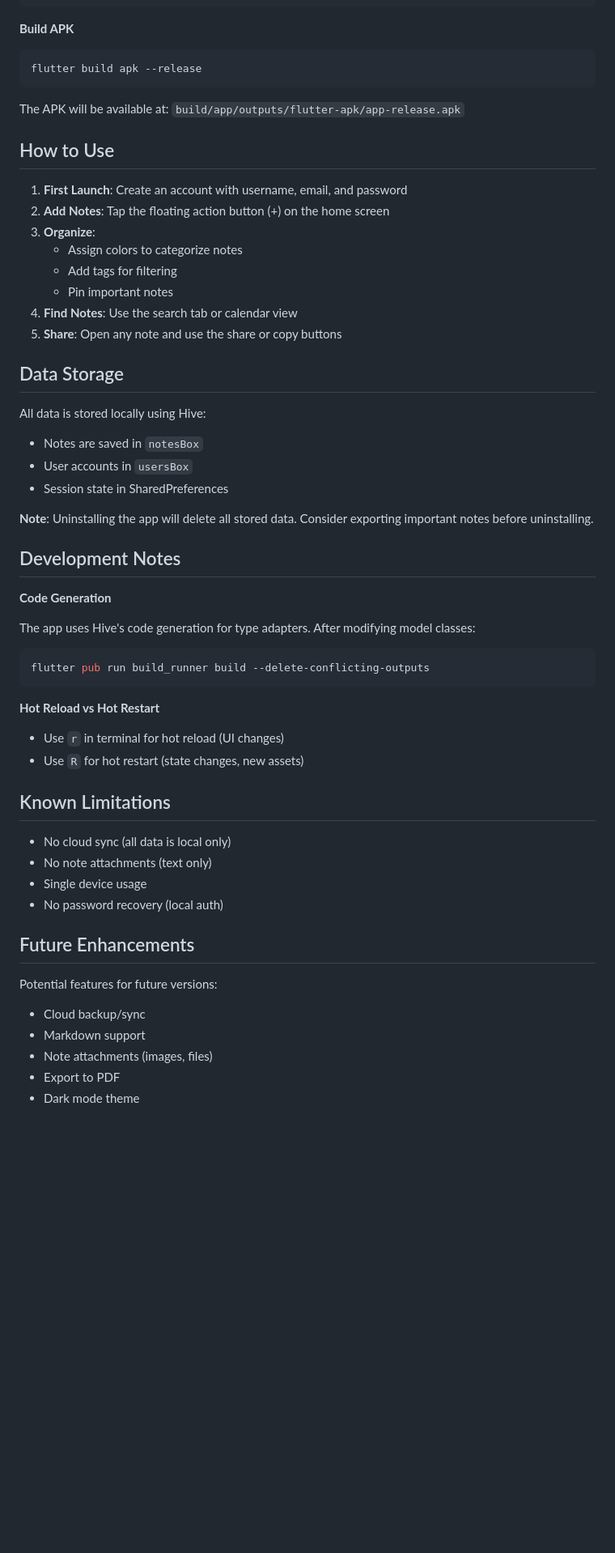
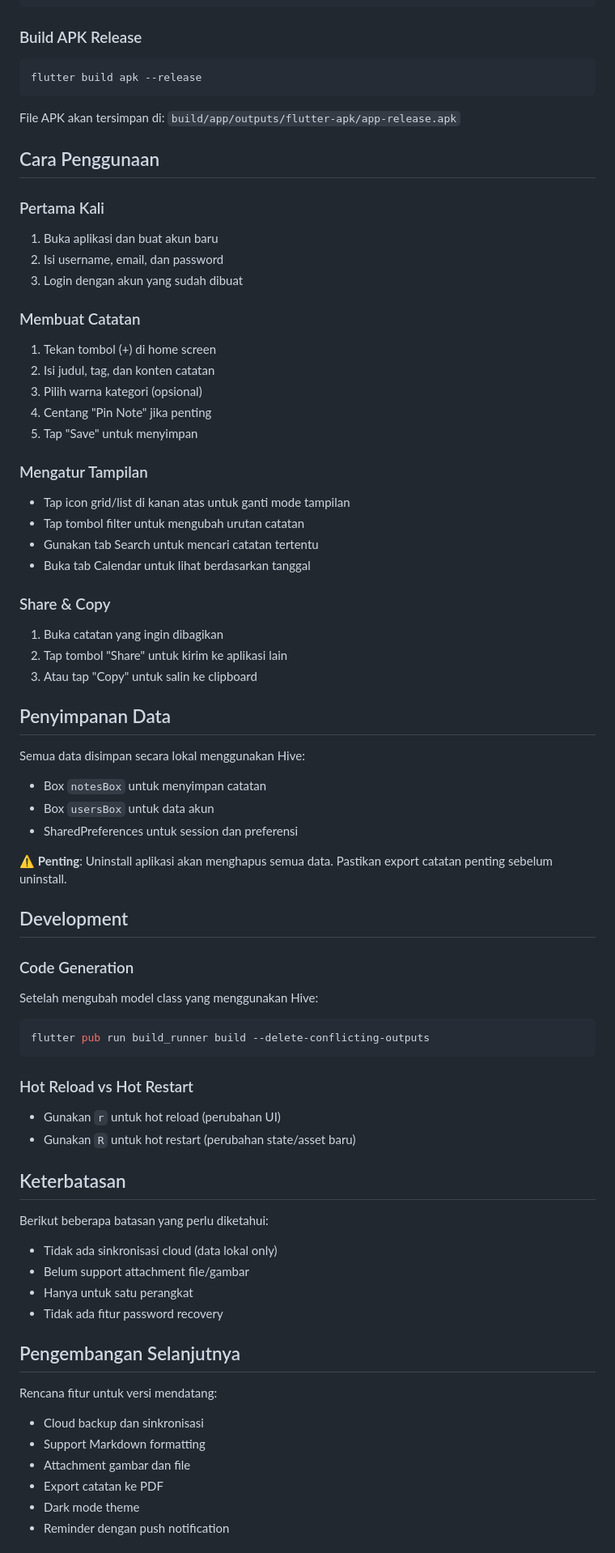
Before and after one commit to iRust7/uas-firqoh, a Markdown page: README.md, the part around one of its changes. Shown at 81% size. GitHub-like rendering; blank space fills up the shorter version.

````diff
--- a/README.md
+++ b/README.md
@@ -64,61 +74,77 @@ flutter pub get
 flutter run
 ```
 
-**Build APK**
+### Build APK Release
 ```bash
 flutter build apk --release
 ```
 
-The APK will be available at: `build/app/outputs/flutter-apk/app-release.apk`
+File APK akan tersimpan di: `build/app/outputs/flutter-apk/app-release.apk`
 
-## How to Use
+## Cara Penggunaan
 
-1. **First Launch**: Create an account with username, email, and password
-2. **Add Notes**: Tap the floating action button (+) on the home screen
-3. **Organize**:
-   - Assign colors to categorize notes
-   - Add tags for filtering
-   - Pin important notes
-4. **Find Notes**: Use the search tab or calendar view
-5. **Share**: Open any note and use the share or copy buttons
+### Pertama Kali
+1. Buka aplikasi dan buat akun baru
+2. Isi username, email, dan password
+3. Login dengan akun yang sudah dibuat
 
-## Data Storage
+### Membuat Catatan
+1. Tekan tombol (+) di home screen
+2. Isi judul, tag, dan konten catatan
+3. Pilih warna kategori (opsional)
+4. Centang "Pin Note" jika penting
+5. Tap "Save" untuk menyimpan
 
-All data is stored locally using Hive:
-- Notes are saved in `notesBox`
-- User accounts in `usersBox`
-- Session state in SharedPreferences
+### Mengatur Tampilan
+- Tap icon grid/list di kanan atas untuk ganti mode tampilan
+- Tap tombol filter untuk mengubah urutan catatan
+- Gunakan tab Search untuk mencari catatan tertentu
+- Buka tab Calendar untuk lihat berdasarkan tanggal
 
-**Note**: Uninstalling the app will delete all stored data. Consider exporting important notes before uninstalling.
+### Share & Copy
+1. Buka catatan yang ingin dibagikan
+2. Tap tombol "Share" untuk kirim ke aplikasi lain
+3. Atau tap "Copy" untuk salin ke clipboard
 
-## Development Notes
+## Penyimpanan Data
 
-**Code Generation**
+Semua data disimpan secara lokal menggunakan Hive:
+- Box `notesBox` untuk menyimpan catatan
+- Box `usersBox` untuk data akun
+- SharedPreferences untuk session dan preferensi
 
-The app uses Hive's code generation for type adapters. After modifying model classes:
+⚠️ **Penting**: Uninstall aplikasi akan menghapus semua data. Pastikan export catatan penting sebelum uninstall.
+
+## Development
+
+### Code Generation
+
+Setelah mengubah model class yang menggunakan Hive:
 
 ```bash
 flutter pub run build_runner build --delete-conflicting-outputs
 ```
 
-**Hot Reload vs Hot Restart**
+### Hot Reload vs Hot Restart
 
-- Use `r` in terminal for hot reload (UI changes)
-- Use `R` for hot restart (state changes, new assets)
+- Gunakan `r` untuk hot reload (perubahan UI)
+- Gunakan `R` untuk hot restart (perubahan state/asset baru)
 
-## Known Limitations
+## Keterbatasan
 
-- No cloud sync (all data is local only)
-- No note attachments (text only)
-- Single device usage
-- No password recovery (local auth)
+Berikut beberapa batasan yang perlu diketahui:
+- Tidak ada sinkronisasi cloud (data lokal only)
+- Belum support attachment file/gambar
+- Hanya untuk satu perangkat
+- Tidak ada fitur password recovery
 
-## Future Enhancements
+## Pengembangan Selanjutnya
 
-Potential features for future versions:
-- Cloud backup/sync
-- Markdown support
-- Note attachments (images, files)
-- Export to PDF
+Rencana fitur untuk versi mendatang:
+- Cloud backup dan sinkronisasi
+- Support Markdown formatting
+- Attachment gambar dan file
+- Export catatan ke PDF
 - Dark mode theme
+- Reminder dengan push notification
 
````
Also changed, not shown: other parts of README.md (+57 -45 lines).
